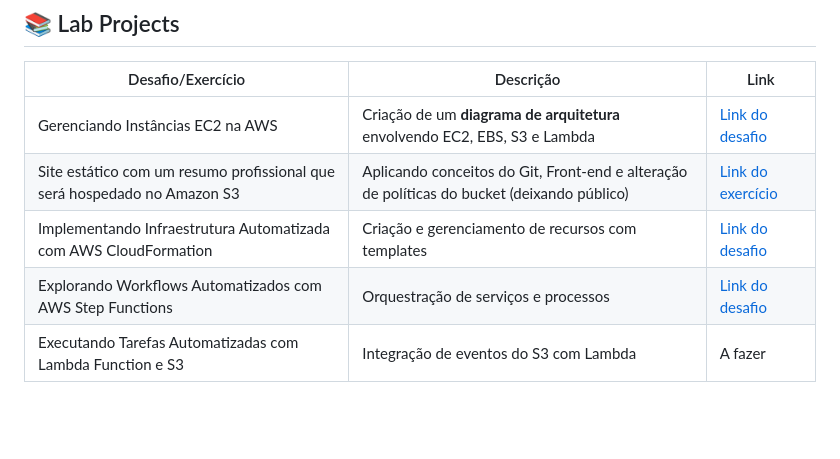
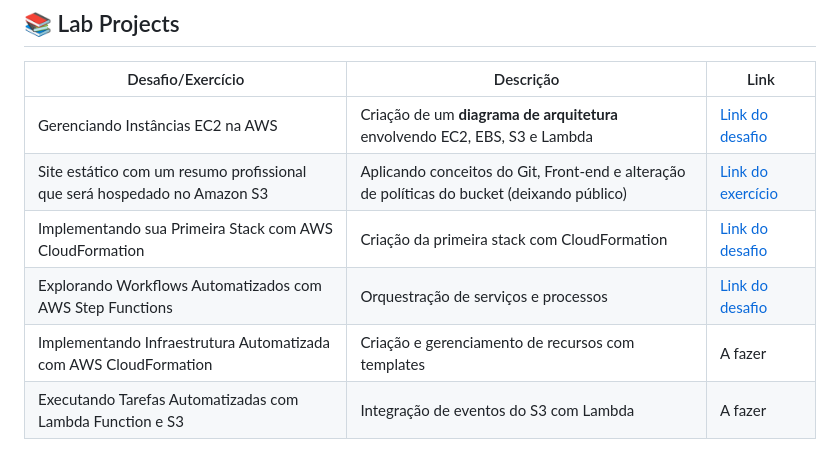
Before and after one commit to HeloSalgado/santander-code-girls-aws-bootcamp, a Markdown page: README.md, the part around the change. Drawn GitHub-style; blank space fills up the shorter version.

Commit message:
feat: update project table to include details for implementing infrastructure with AWS CloudFormation

```diff
--- a/README.md
+++ b/README.md
@@ -17,8 +17,9 @@ O programa aborda um amplo conjunto de **tecnologias e serviços AWS**, desde fu
 |-------------------|-----------|------|
 | Gerenciando Instâncias EC2 na AWS | Criação de um **diagrama de arquitetura** envolvendo EC2, EBS, S3 e Lambda | [Link do desafio](./Desafios%20e%20Exercicios/Gerenciando%20Instâncias%20EC2/Diagrama%20AWS%20-%20EC2.png) |
 | Site estático com um resumo profissional que será hospedado no Amazon S3 | Aplicando conceitos do Git, Front-end e alteração de políticas do bucket (deixando público) | [Link do exercício](https://desafioawsantander.s3.us-east-1.amazonaws.com/Resumo+Profissional/index.html)
-| Implementando Infraestrutura Automatizada com AWS CloudFormation | Criação e gerenciamento de recursos com templates | [Link do desafio](./Anotações/GerenciamentoESeguranca/aws-cloudformation/Implementando%20sua%20Primeira%20Stack%20com%20AWS%20CloudFormation.md) |
+| Implementando sua Primeira Stack com AWS CloudFormation | Criação da primeira stack com CloudFormation |[Link do desafio](./Anotações/GerenciamentoESeguranca/aws-cloudformation/Implementando%20sua%20Primeira%20Stack%20com%20AWS%20CloudFormation.md)|
 | Explorando Workflows Automatizados com AWS Step Functions | Orquestração de serviços e processos | [Link do desafio](./Anotações/ServicosIntermediarios/aws-step-functions/Explorando%20Workflows%20Automatizados%20com%20AWS%20Step%20Functions.md) |
+| Implementando Infraestrutura Automatizada com AWS CloudFormation | Criação e gerenciamento de recursos com templates | A fazer |
 | Executando Tarefas Automatizadas com Lambda Function e S3 | Integração de eventos do S3 com Lambda | A fazer |
 
 ## 🛠️ Tecnologias e Serviços Abordados
```
